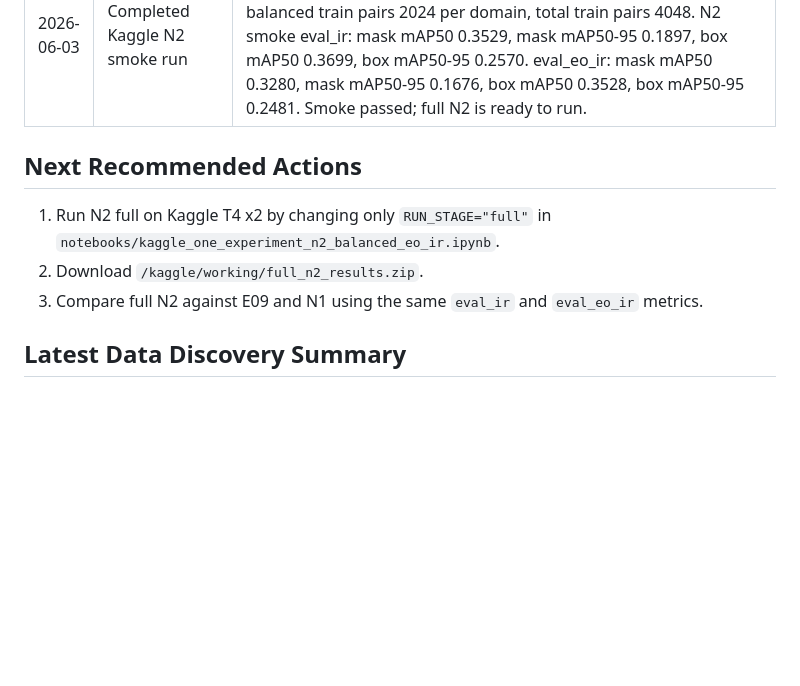
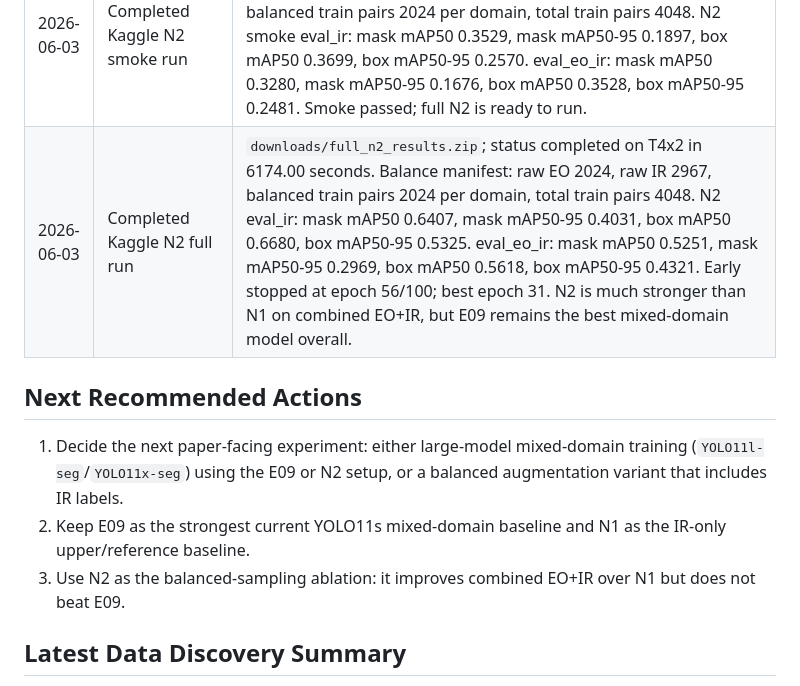
Before and after one commit to AyushPanchal/domain-adaptation-segmentation, a Markdown page: AGENT_HANDOFF.md, the part around the change. Drawn GitHub-style; blank space fills up the shorter version.

Commit message:
Record Kaggle N2 full result

```diff
--- a/AGENT_HANDOFF.md
+++ b/AGENT_HANDOFF.md
@@ -80,12 +80,13 @@ visible-to-thermal object detection.
 | 2026-06-03 | Completed Kaggle N1 full run | `downloads/full_n1_results.zip`; status completed on T4x2 in 2869.52 seconds. N1 eval_ir: mask mAP50 0.6530, mask mAP50-95 0.4342, box mAP50 0.7015, box mAP50-95 0.5743. eval_eo_ir: mask mAP50 0.3233, mask mAP50-95 0.1902, box mAP50 0.3660, box mAP50-95 0.2894. N1 completed 100/100 epochs after resume; best training-row mask mAP50-95 was at epoch 81. Compared with E09, IR-only is slightly lower on IR mask mAP50 but slightly higher on IR mask mAP50-95 and box metrics; E09 remains much better for combined EO+IR evaluation. |
 | 2026-06-03 | Added Kaggle N2 balanced EO+IR notebook | Use `notebooks/kaggle_one_experiment_n2_balanced_eo_ir.ipynb`. It samples equal EO and IR training image/label pairs with fixed `BALANCE_SEED=42`, copies them into `/kaggle/working/generated/n2_balanced_eo_ir/images/train`, writes `balance_manifest.json`, trains YOLO11s-seg on T4x2, evaluates `best.pt` on `eval_ir` and `eval_eo_ir`, and packages `smoke_n2_results.zip` or `full_n2_results.zip`. |
 | 2026-06-03 | Completed Kaggle N2 smoke run | `downloads/smoke_n2_results.zip`; status completed on T4x2 in 196.69 seconds. Balance manifest: raw EO 2024, raw IR 2967, balanced train pairs 2024 per domain, total train pairs 4048. N2 smoke eval_ir: mask mAP50 0.3529, mask mAP50-95 0.1897, box mAP50 0.3699, box mAP50-95 0.2570. eval_eo_ir: mask mAP50 0.3280, mask mAP50-95 0.1676, box mAP50 0.3528, box mAP50-95 0.2481. Smoke passed; full N2 is ready to run. |
+| 2026-06-03 | Completed Kaggle N2 full run | `downloads/full_n2_results.zip`; status completed on T4x2 in 6174.00 seconds. Balance manifest: raw EO 2024, raw IR 2967, balanced train pairs 2024 per domain, total train pairs 4048. N2 eval_ir: mask mAP50 0.6407, mask mAP50-95 0.4031, box mAP50 0.6680, box mAP50-95 0.5325. eval_eo_ir: mask mAP50 0.5251, mask mAP50-95 0.2969, box mAP50 0.5618, box mAP50-95 0.4321. Early stopped at epoch 56/100; best epoch 31. N2 is much stronger than N1 on combined EO+IR, but E09 remains the best mixed-domain model overall. |
 
 ## Next Recommended Actions
 
-1. Run N2 full on Kaggle T4 x2 by changing only `RUN_STAGE="full"` in `notebooks/kaggle_one_experiment_n2_balanced_eo_ir.ipynb`.
-2. Download `/kaggle/working/full_n2_results.zip`.
-3. Compare full N2 against E09 and N1 using the same `eval_ir` and `eval_eo_ir` metrics.
+1. Decide the next paper-facing experiment: either large-model mixed-domain training (`YOLO11l-seg`/`YOLO11x-seg`) using the E09 or N2 setup, or a balanced augmentation variant that includes IR labels.
+2. Keep E09 as the strongest current YOLO11s mixed-domain baseline and N1 as the IR-only upper/reference baseline.
+3. Use N2 as the balanced-sampling ablation: it improves combined EO+IR over N1 but does not beat E09.
 
 ## Latest Data Discovery Summary
 
```
Also changed, not shown: EXPERIMENT_TRACKER.md (+1 -1 lines).
